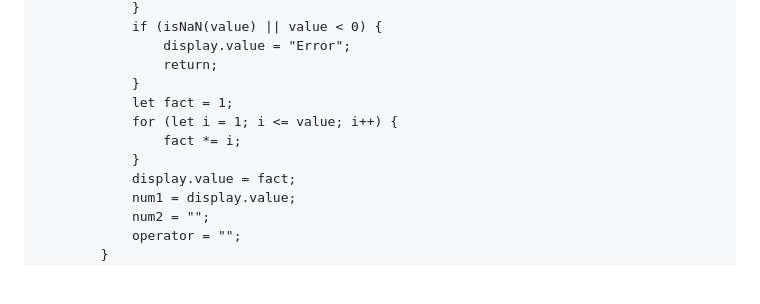
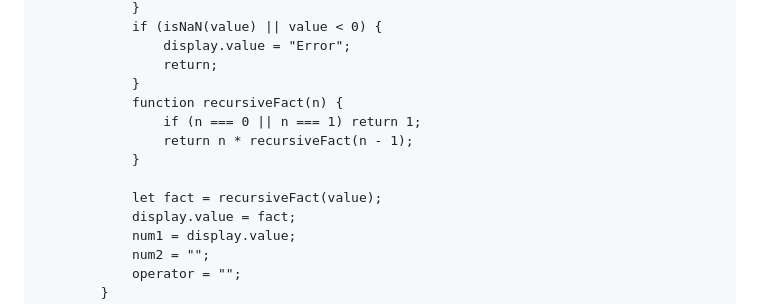
Before and after one commit to Tosif1234/JavaScript-Projects, a Markdown page: README.md, the part around the change. Drawn GitHub-style; blank space fills up the shorter version.

```diff
--- a/README.md
+++ b/README.md
@@ -334,10 +334,12 @@ It supports basic arithmetic operations with a clean UI and smooth button effect
                 display.value = "Error";
                 return;
             }
-            let fact = 1;
-            for (let i = 1; i <= value; i++) {
-                fact *= i;
+            function recursiveFact(n) {
+                if (n === 0 || n === 1) return 1;
+                return n * recursiveFact(n - 1);
             }
+
+            let fact = recursiveFact(value);
             display.value = fact;
             num1 = display.value;
             num2 = "";
```
